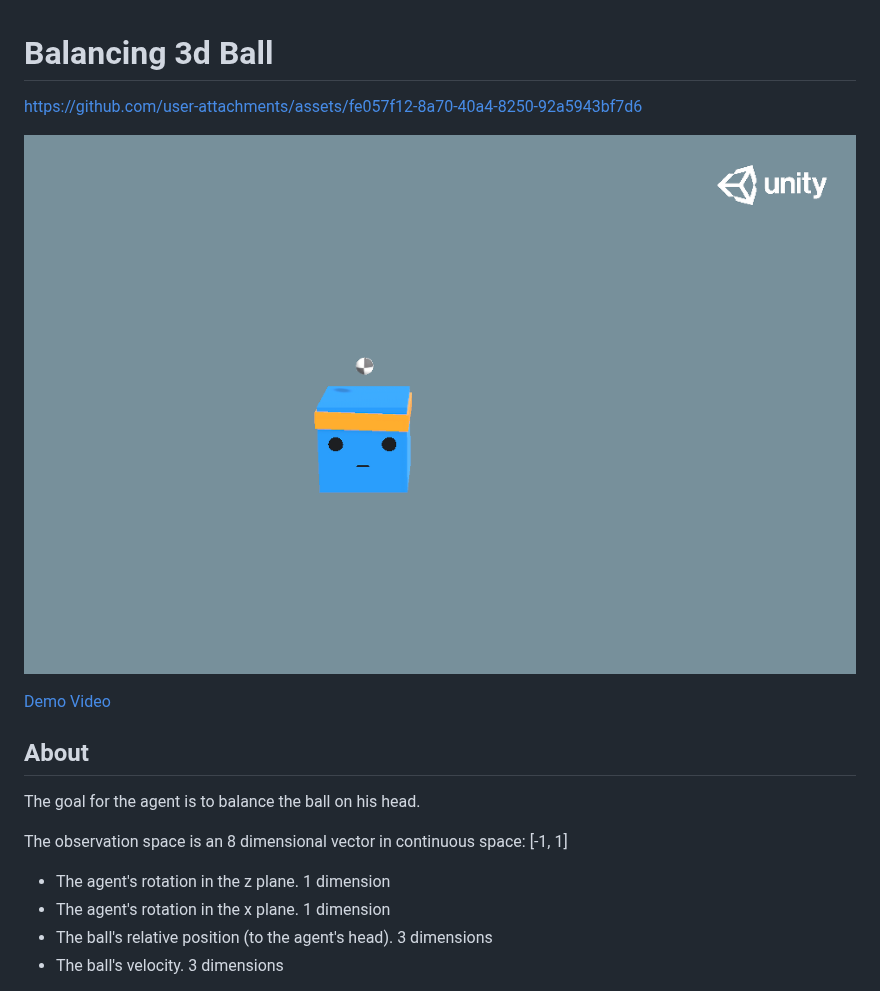
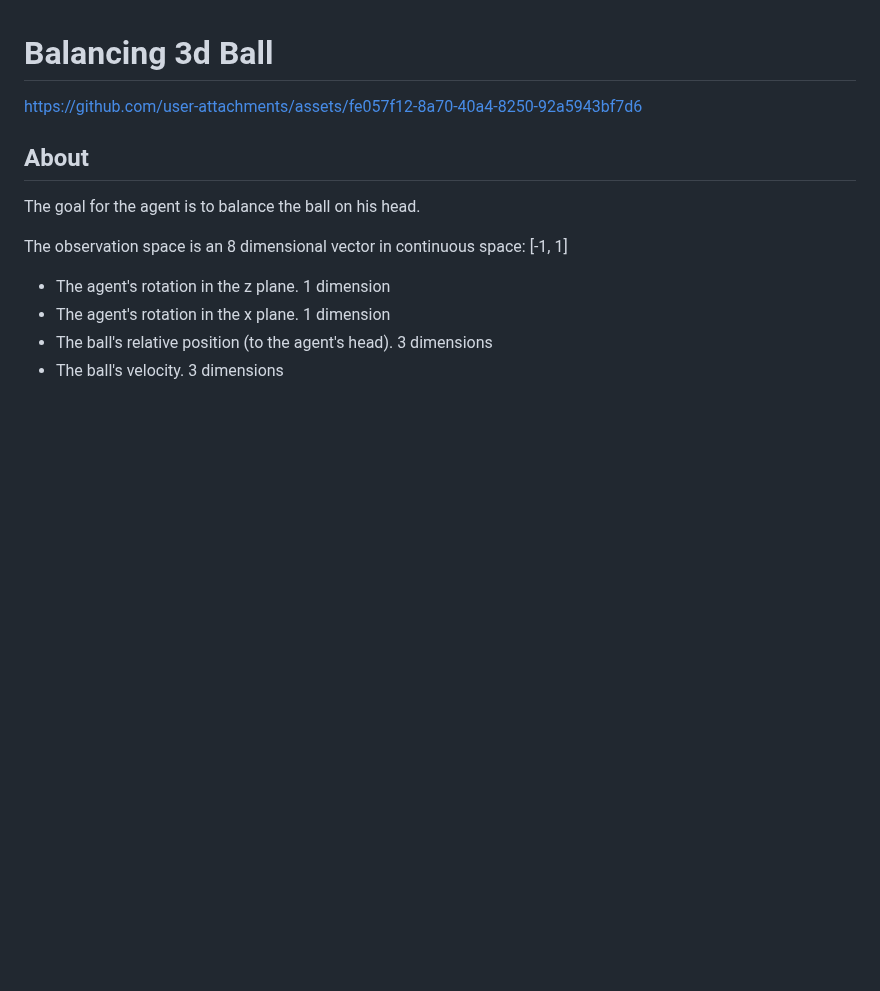
Before and after one commit to RishiMalhotra920/unity-ml-work, a Markdown page: README.md, the part around the change. Rendered like a GitHub page; blank space fills up the shorter version.

```diff
--- a/README.md
+++ b/README.md
@@ -3,10 +3,6 @@
 
 https://github.com/user-attachments/assets/fe057f12-8a70-40a4-8250-92a5943bf7d6
 
-
-![Cover](assets/Cover.png)
-
-[Demo Video](assets/3DBallBalancingDemo.mov)
 
 ## About
 
```
